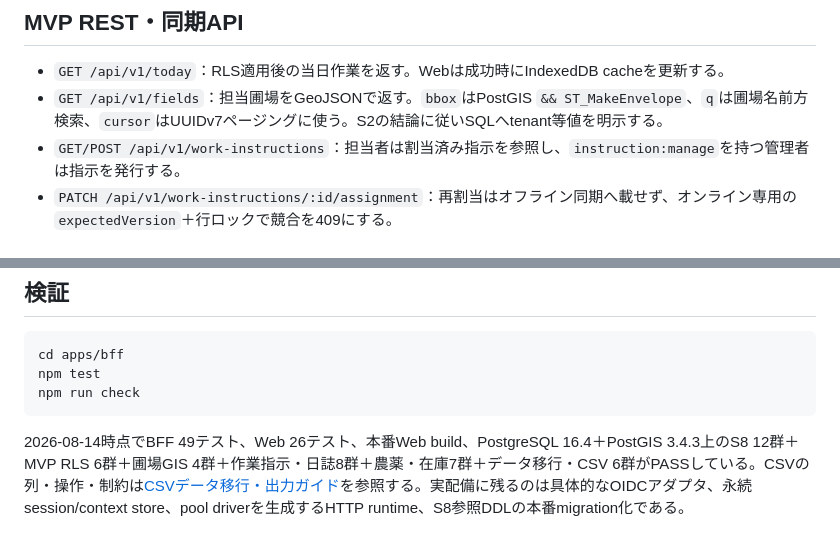
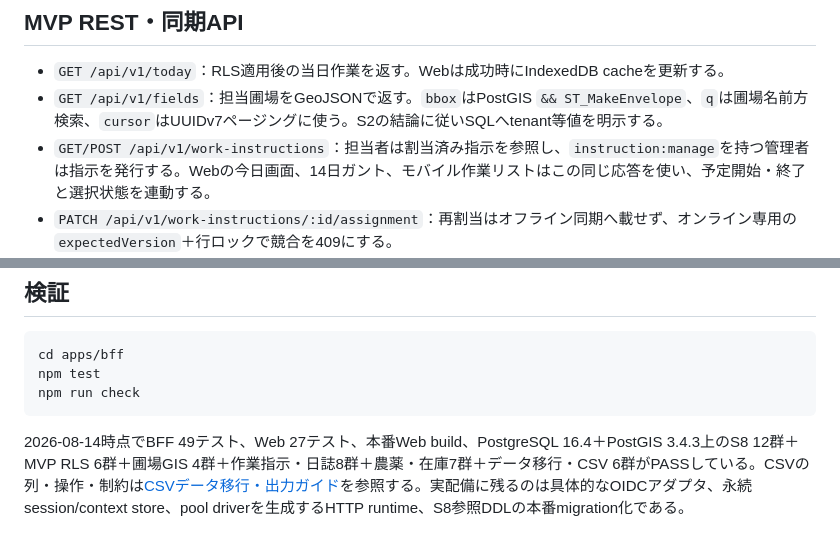
Before and after one commit to ichisemasashi/ISAS, a Markdown page: apps/bff/README.md, 2 parts joined by grey strips. GitHub-like rendering.

````diff
--- a/apps/bff/README.md
+++ b/apps/bff/README.md
@@ -17,7 +17,7 @@ ADR-0009の同一オリジンBFF境界と、ADR-0007/0008のMVP REST・同期面
 
 - `GET /api/v1/today`：RLS適用後の当日作業を返す。Webは成功時にIndexedDB cacheを更新する。
 - `GET /api/v1/fields`：担当圃場をGeoJSONで返す。`bbox`はPostGIS `&& ST_MakeEnvelope`、`q`は圃場名前方検索、`cursor`はUUIDv7ページングに使う。S2の結論に従いSQLへtenant等値を明示する。
-- `GET/POST /api/v1/work-instructions`：担当者は割当済み指示を参照し、`instruction:manage`を持つ管理者は指示を発行する。
+- `GET/POST /api/v1/work-instructions`：担当者は割当済み指示を参照し、`instruction:manage`を持つ管理者は指示を発行する。Webの今日画面、14日ガント、モバイル作業リストはこの同じ応答を使い、予定開始・終了と選択状態を連動する。
 - `PATCH /api/v1/work-instructions/:id/assignment`：再割当はオフライン同期へ載せず、オンライン専用の`expectedVersion`＋行ロックで競合を409にする。
 - `GET /api/v1/journal-bootstrap`：指示、当日打刻からの開始／終了候補、欠落警告、テンプレート、前回値または訂正対象を返す。Webはテンプレート／前回値をIndexedDBへ保存する。
 - `POST /api/v1/journal-attachments`：日誌受理後に、端末保存済みのJPEG/PNG/WebP/HEIC（10MB以下）を冪等アップロードする。同じattachment IDへ異なる内容を送った場合は409とする。
@@ -91,4 +91,4 @@ npm test
 npm run check
 ```
 
-2026-08-14時点でBFF 49テスト、Web 26テスト、本番Web build、PostgreSQL 16.4＋PostGIS 3.4.3上のS8 12群＋MVP RLS 6群＋圃場GIS 4群＋作業指示・日誌8群＋農薬・在庫7群＋データ移行・CSV 6群がPASSしている。CSVの列・操作・制約は[CSVデータ移行・出力ガイド](../../docs/CSVデータ移行・出力ガイド.md)を参照する。実配備に残るのは具体的なOIDCアダプタ、永続session/context store、pool driverを生成するHTTP runtime、S8参照DDLの本番migration化である。
+2026-08-14時点でBFF 49テスト、Web 27テスト、本番Web build、PostgreSQL 16.4＋PostGIS 3.4.3上のS8 12群＋MVP RLS 6群＋圃場GIS 4群＋作業指示・日誌8群＋農薬・在庫7群＋データ移行・CSV 6群がPASSしている。CSVの列・操作・制約は[CSVデータ移行・出力ガイド](../../docs/CSVデータ移行・出力ガイド.md)を参照する。実配備に残るのは具体的なOIDCアダプタ、永続session/context store、pool driverを生成するHTTP runtime、S8参照DDLの本番migration化である。
````
Also changed, not shown: docs/design/UXデザインシステム.md (+19 -2 lines), docs/開発工程.md (+2 -2 lines).
